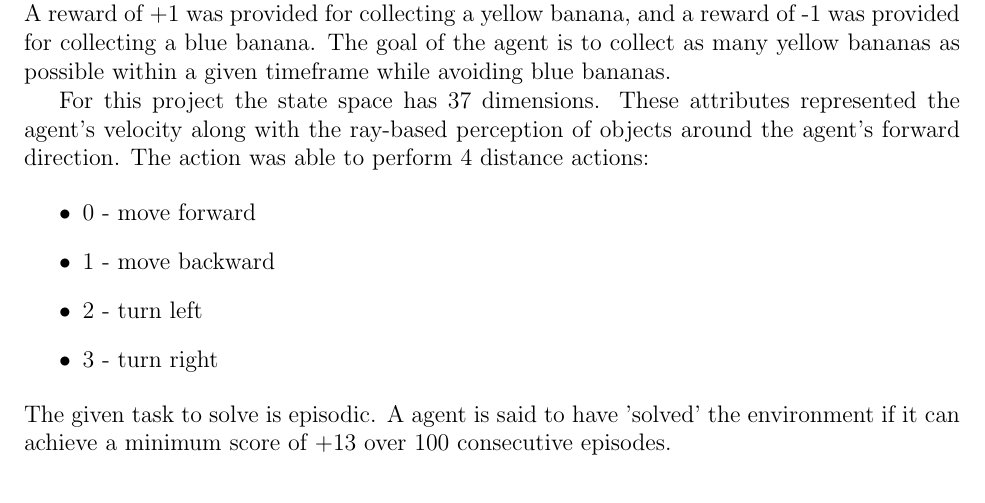
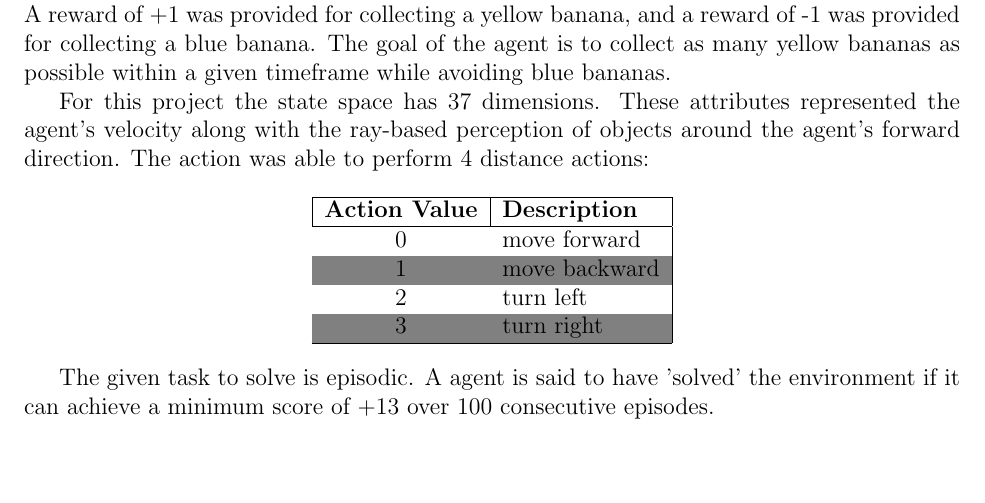
Before and after one commit to rorymcgrath/Banana_Collector, a LaTeX document (docs/Report.tex): part of page 1 of 4, cut so that both start at the same text, the shorter picture padded with empty space. Compiled offline with pdfLaTeX.

Commit message:
Updated formatting of tables in report.

```diff
--- a/docs/Report.tex
+++ b/docs/Report.tex
@@ -9,6 +9,7 @@
 \usepackage{graphicx}
 \usepackage[backend=bibtex,style=numeric]{biblatex}
 \bibliography{References}
+\usepackage[table]{xcolor}
 
 \begin{document}
 \maketitle
@@ -24,13 +25,19 @@ of objects around the agent's forward direction.
 The action was able to perform 4 distance actions:
 
 \begin{center}
-\begin{itemize}
-\item 0 - move forward
-\item 1 - move backward
-\item 2 - turn left
-\item 3 - turn right
-\end{itemize}
+    \rowcolors{2}{gray}{white}
+    \begin{tabular}{|c|l|}
+        \hline
+        \textbf{Action Value} & \textbf{Description} \\
+        \hline
+		0 & move forward\\
+		1 & move backward\\
+        2 & turn left\\
+        3 & turn right\\
+		\hline
+	\end{tabular}
 \end{center}
+
 The given task to solve is episodic.
 A agent is said to have 'solved' the environment if it can achieve a minimum score of +13 over 100 consecutive episodes.
 
```
Also changed, not shown: docs/Report.pdf, docs/Report.tex (15 more changed lines).
